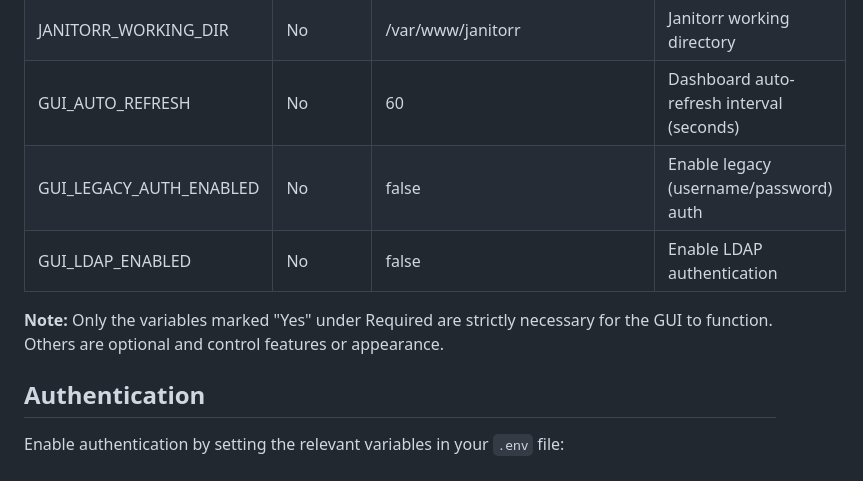
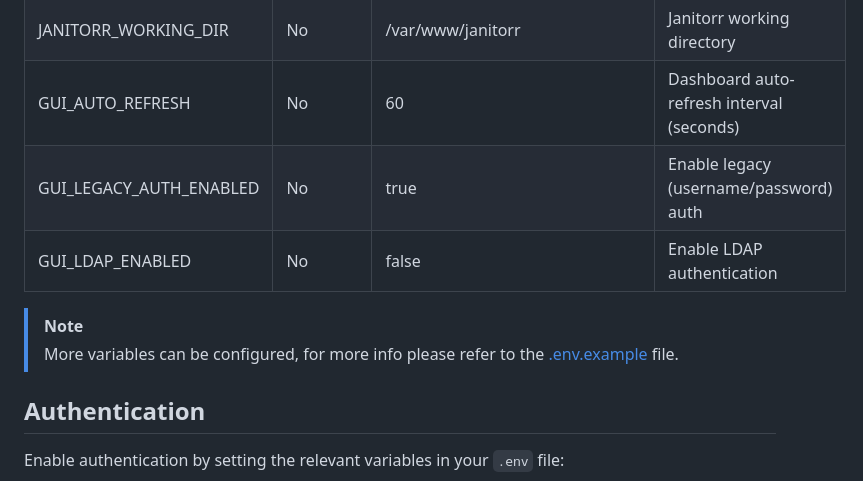
Before and after one commit to botagas/janitorr_gui, a Markdown page: README.md, the part around the change. Rendered like a GitHub page.

```diff
--- a/README.md
+++ b/README.md
@@ -52,10 +52,11 @@ The app will be available at http://localhost:5000
 | JANITORR_LOG_PATH         | Yes      | /var/log/janitorr/janitorr.log | Path to Janitorr's log file                      |
 | JANITORR_WORKING_DIR      | No       | /var/www/janitorr   | Janitorr working directory                       |
 | GUI_AUTO_REFRESH          | No       | 60              | Dashboard auto-refresh interval (seconds)         |
-| GUI_LEGACY_AUTH_ENABLED   | No       | false           | Enable legacy (username/password) auth            |
+| GUI_LEGACY_AUTH_ENABLED   | No       | true           | Enable legacy (username/password) auth            |
 | GUI_LDAP_ENABLED          | No       | false           | Enable LDAP authentication                       |
 
-**Note:** Only the variables marked "Yes" under Required are strictly necessary for the GUI to function. Others are optional and control features or appearance.
+> [!NOTE]
+> More variables can be configured, for more info please refer to the [.env.example](.env.example) file.
 
 ## Authentication
 
```
